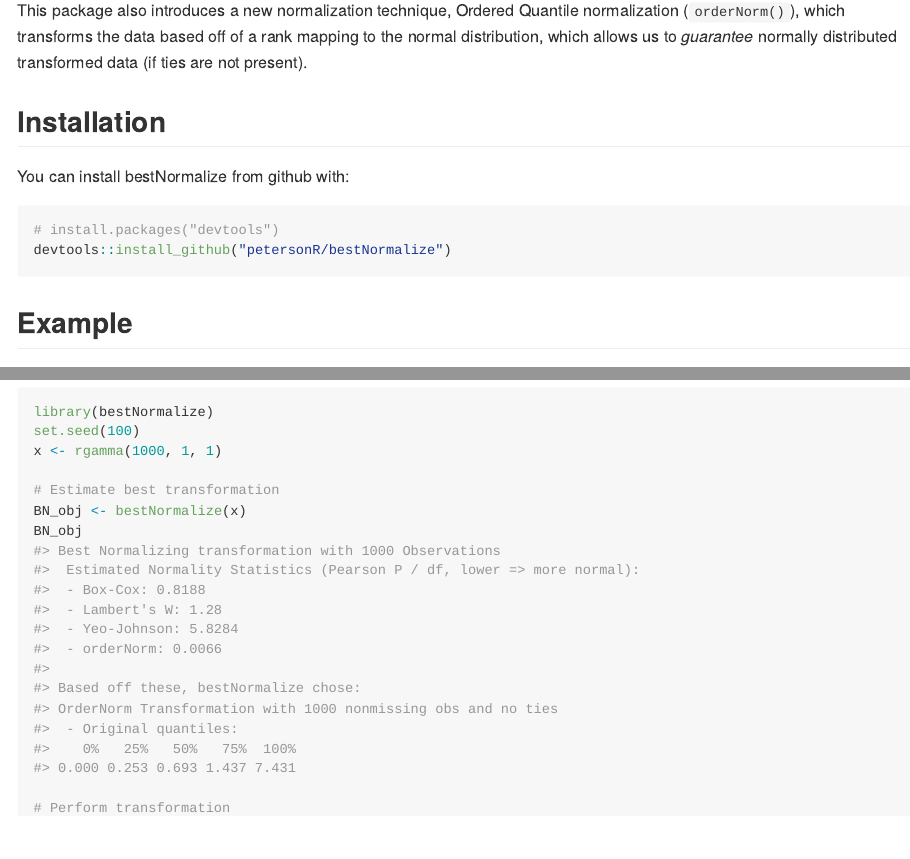
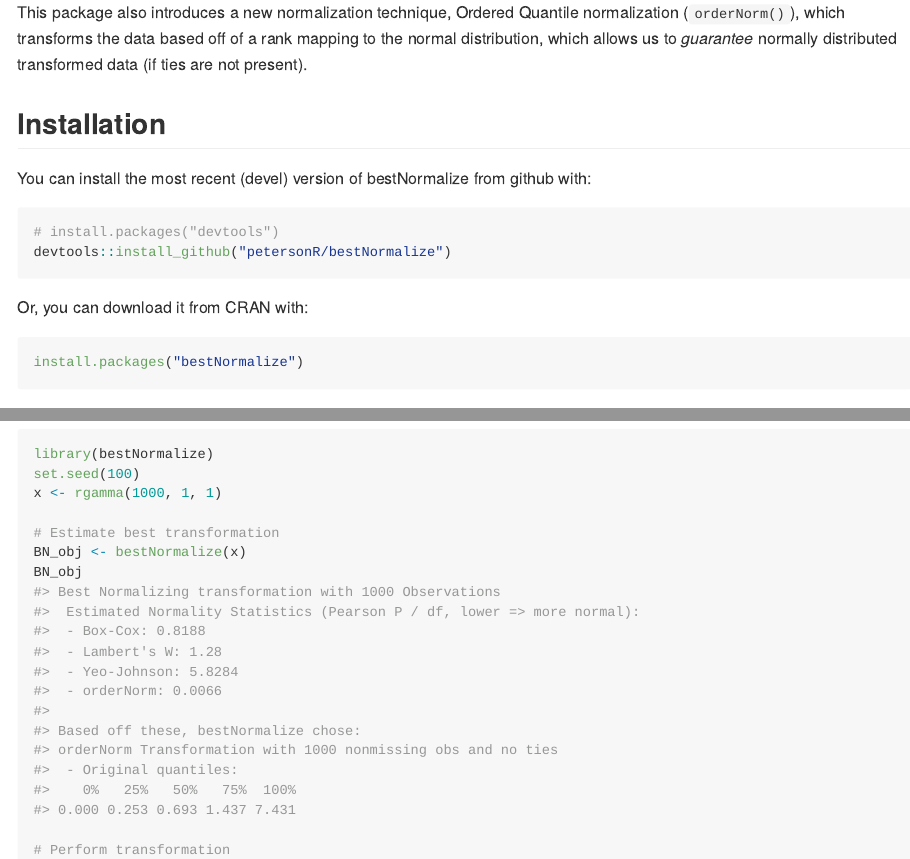
Before and after one commit to petersonR/bestNormalize, an R Markdown document (README.Rmd): the page in a window 1100 px wide, from 270 px down, and a second part further down, joined at a grey line. The pictures show the output file README.md that the author committed with the source, drawn offline in the style of GitHub.

Commit message:
add CRAN mention

````diff
--- a/README.Rmd
+++ b/README.Rmd
@@ -21,11 +21,17 @@
 
 ## Installation
 
-You can install bestNormalize from github with:
+You can install the most recent (devel) version of bestNormalize from github with:
 
 ```{r gh-installation, eval = FALSE}
 # install.packages("devtools")
 devtools::install_github("petersonR/bestNormalize")
+```
+
+Or, you can download it from CRAN with:
+
+```{r cran-installation, eval = FALSE}
+install.packages("bestNormalize")
 ```
 
 ## Example
````
Also changed, not shown: README.md.
